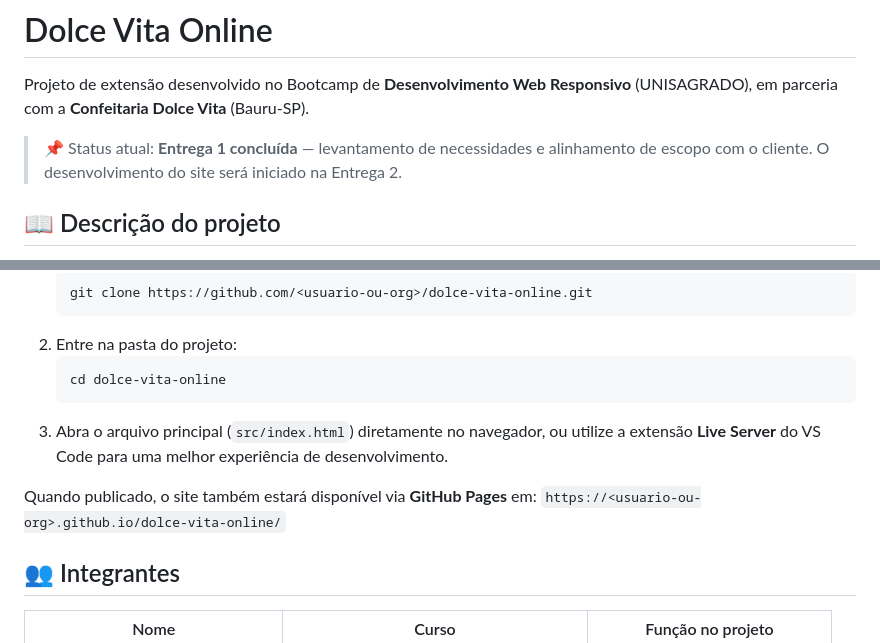
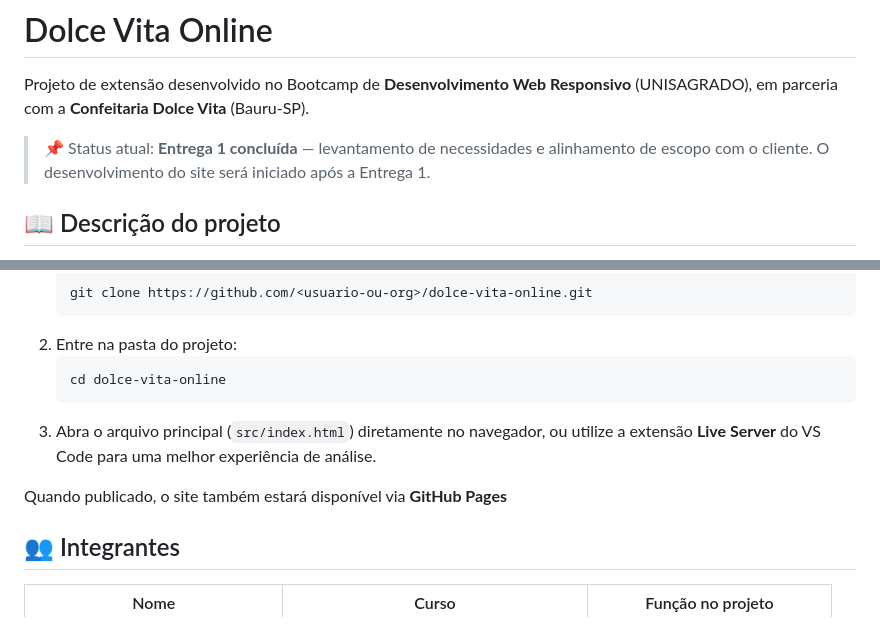
Before and after one commit to Alunewie/Dolce-Vita, a Markdown page: README.md, 2 parts joined by grey strips. Rendered like a GitHub page.

Commit message:
Revise README for project status and instructions
Updated project status and description for clarity.

````diff
--- a/README.md
+++ b/README.md
@@ -2,7 +2,7 @@
 
 Projeto de extensão desenvolvido no Bootcamp de **Desenvolvimento Web Responsivo** (UNISAGRADO), em parceria com a **Confeitaria Dolce Vita** (Bauru-SP).
 
-> 📌 Status atual: **Entrega 1 concluída** — levantamento de necessidades e alinhamento de escopo com o cliente. O desenvolvimento do site será iniciado na Entrega 2.
+> 📌 Status atual: **Entrega 1 concluída** — levantamento de necessidades e alinhamento de escopo com o cliente. O desenvolvimento do site será iniciado após a Entrega 1.
 
 ## 📖 Descrição do projeto
 
@@ -55,9 +55,9 @@ Como o projeto é um site estático (HTML/CSS/JS), não é necessário instalar
    ```bash
    cd dolce-vita-online
    ```
-3. Abra o arquivo principal (`src/index.html`) diretamente no navegador, ou utilize a extensão **Live Server** do VS Code para uma melhor experiência de desenvolvimento.
+3. Abra o arquivo principal (`src/index.html`) diretamente no navegador, ou utilize a extensão **Live Server** do VS Code para uma melhor experiência de análise.
 
-Quando publicado, o site também estará disponível via **GitHub Pages** em: `https://<usuario-ou-org>.github.io/dolce-vita-online/`
+Quando publicado, o site também estará disponível via **GitHub Pages**
 
 ## 👥 Integrantes
 
````
